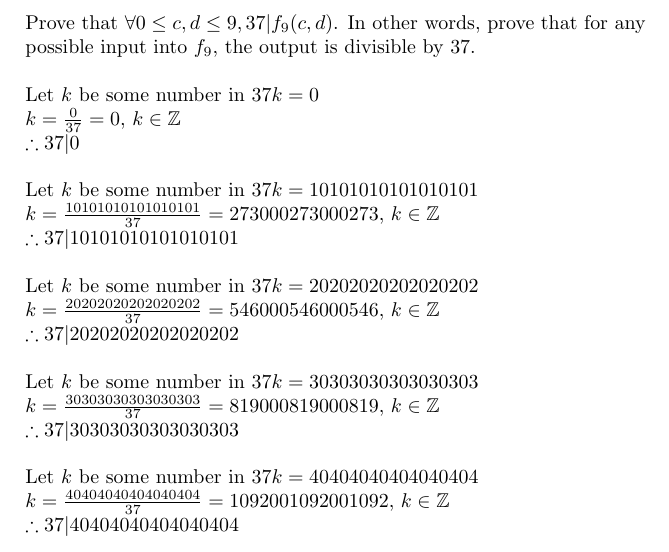
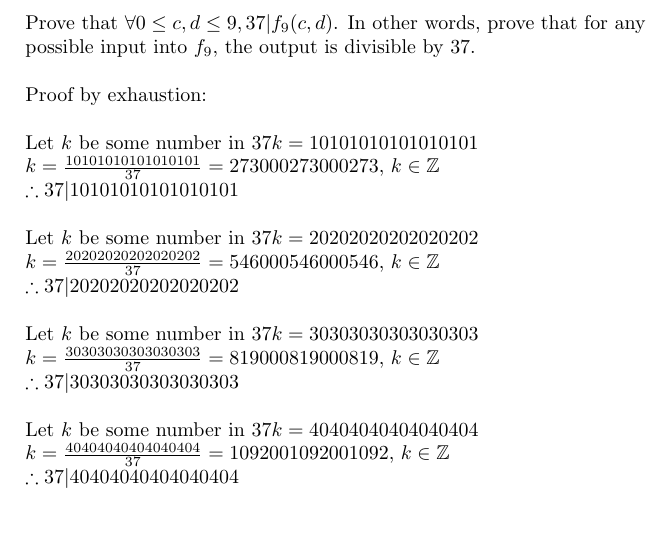
Before and after one commit to hosua/cs-241, a LaTeX problem sheet (hw1/hw1.tex): part of page 2 of 10, cut so that both start at the same text, the shorter picture padded with empty space. Compiled offline with pdfLaTeX.

Commit message:
hakuna matata

```diff
--- a/hw1/hw1.tex
+++ b/hw1/hw1.tex
@@ -82,11 +82,7 @@ Prove that $\forall 0 \leq c,d \leq 9, 37|f_9(c,d)$. In other words, prove that
 
 possible input into $f_9$, the output is divisible by 37. \\
 
-Let $k$ be some number in $37k = 0$
-
-$k = \frac{0}{37} = 0$, $k \in \mathbb{Z}$
-
-$ \therefore  37|0 $ \\
+Proof by exhaustion: \\
 
 Let $k$ be some number in $37k = 10101010101010101$
 
```
Also changed, not shown: hw1/hw1.pdf.
